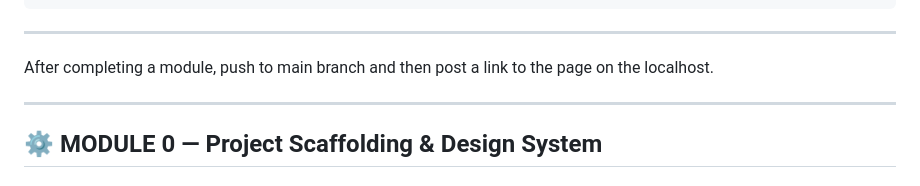
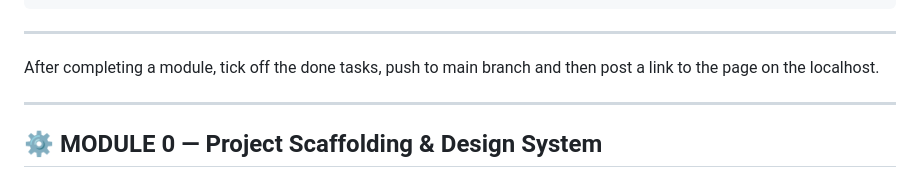
Before and after one commit to mbaldwinsmith/aurum-cordis, a Markdown page: TASKS.md, the part around the change. Rendered like a GitHub page.

```diff
--- a/TASKS.md
+++ b/TASKS.md
@@ -40,7 +40,7 @@ aurum-cordis/
 
 ---
 
-After completing a module, push to main branch and then post a link to the page on the localhost.
+After completing a module, tick off the done tasks, push to main branch and then post a link to the page on the localhost.
 
 ---
 
```
